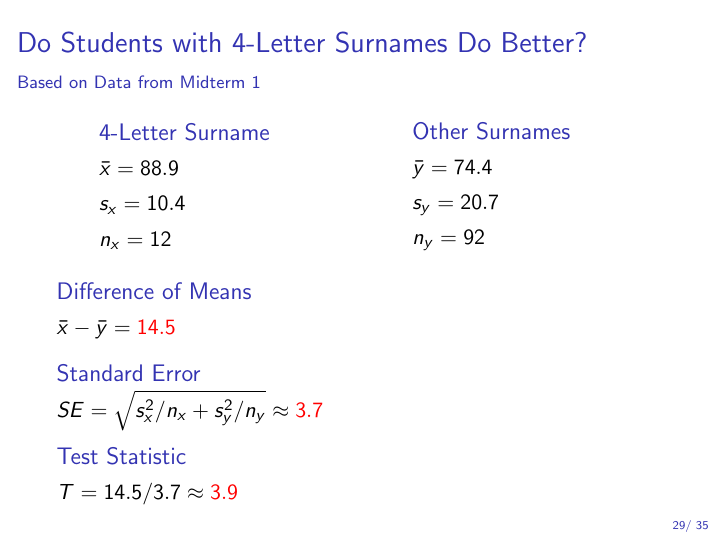
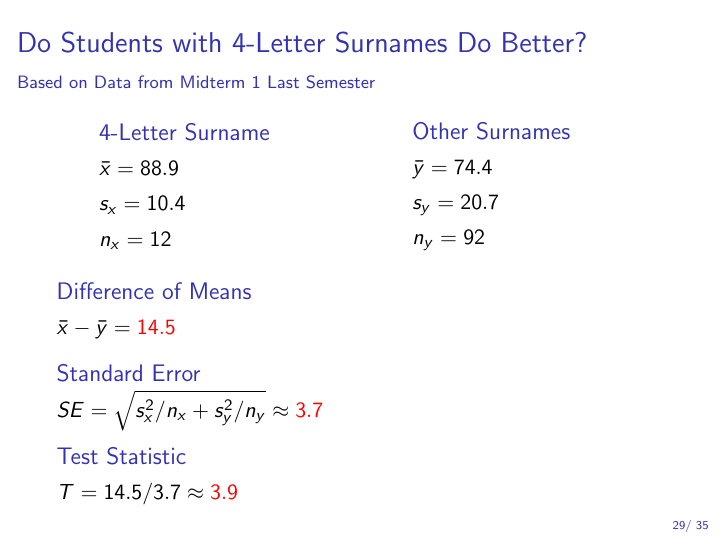
Before and after one commit to fditraglia/Econ103Public, LaTeX slides (slides/lecture23.tex): page 48 of 54. Compiled offline with pdfLaTeX.

Commit message:
final changes to lecture 23 and build slides

```diff
--- a/slides/lecture23.tex
+++ b/slides/lecture23.tex
@@ -468,7 +468,7 @@ Just before I started writing this book, a study was published reporting about a
 \end{frame}
 %%%%%%%%%%%%%%%%%%%%%%%%%%%%%%%%%%%%%%%
 \begin{frame}[c]\frametitle{Do Students with 4-Letter Surnames Do Better?}
- \framesubtitle{Based on Data from Midterm 1}
+ \framesubtitle{Based on Data from Midterm 1 Last Semester}
     \begin{columns}
     	\column{0.35\textwidth} \begin{block}
     		{4-Letter Surname}
```
Also changed, not shown: slides/lecture23_handout.pdf (added), slides/lecture23_screen.pdf (added), slides/lecture23.tex (1 more changed lines).
